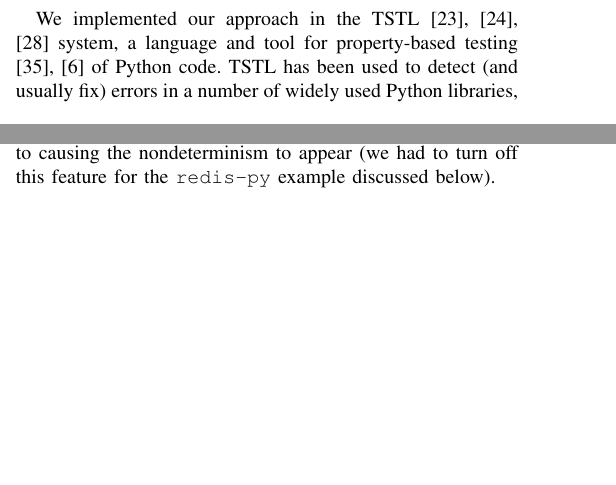
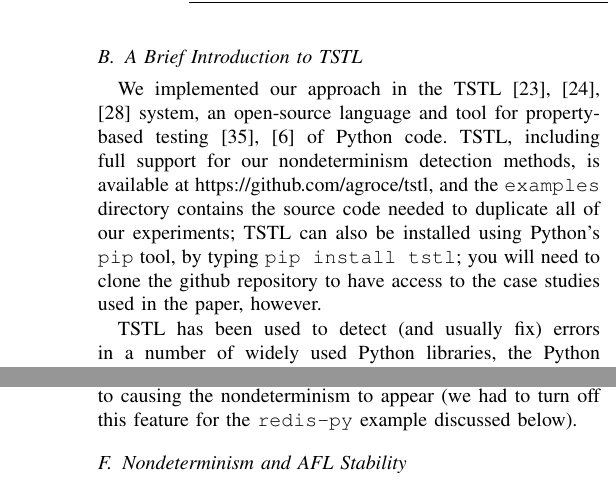
Before and after one commit to agroce/determinismpaper, a LaTeX paper (determinism.tex, which reads implementation.tex): two parts of the columns of pages 6 and 7 of 13 before the commit and two parts of the columns of pages 7 and 8 of 13 after it, joined at a grey line, cut at the place of the change, the shorter picture padded with empty space. Compiled offline with pdfLaTeX; a missing font is replaced by an installed copy or a similar font; a LaTeX package or settings file that is missing is left out.

Commit message:
start on reviewer requests

```diff
--- a/implementation.tex
+++ b/implementation.tex
@@ -144,10 +144,20 @@ Name &  Tool(s) & Purpose \\
 }
 \end{table*}
 
-\subsection{Implementing Horizontal Nondeterminism Detection}
+\subsection{A Brief Introduction to TSTL}
 
-We implemented our approach in the TSTL \cite{NFM15,ISSTA15,tstlsttt} system, a
-language and tool for property-based testing \cite{Hypothesis,ClaessenH00} of Python code. TSTL has
+We implemented our approach in the TSTL \cite{NFM15,ISSTA15,tstlsttt}
+system, an open-source
+language and tool for property-based testing
+\cite{Hypothesis,ClaessenH00} of Python code.   TSTL, including full
+support for our nondeterminism detection methods, is available at
+\url{https://github.com/agroce/tstl}, and the {\tt examples} directory
+contains the source code needed to duplicate all of our experiments;
+TSTL can also be installed using Python's {\tt pip} tool, by typing
+{\tt pip install tstl}; you will need to clone the github repository
+to have access to the case studies used in the paper, however.
+
+TSTL has
 been used to detect (and usually fix) errors in a number of widely
 used Python libraries, the Python implementation itself, the Solidity
 compiler and a Solidity static analysis tool, and Mac OS \cite{tstl}.
@@ -234,6 +249,8 @@ in timing based nondeterminism, such steps may be essential to
 causing the nondeterminism to appear (we had to turn off this feature
 for the {\tt redis-py} example discussed below).
 
+\subsection{Nondeterminism and AFL Stability}
+
 Because TSTL has a first-class interface to AFL \cite{aflfuzz}, we can even use
 AFL's sophisticated heuristics to perform very thorough, week-long
 checks for nondeterminism, using strategies built to find subtle
```
Also changed, not shown: concepts.tex (+2 -0 lines), implementation.tex (9 more changed lines).
